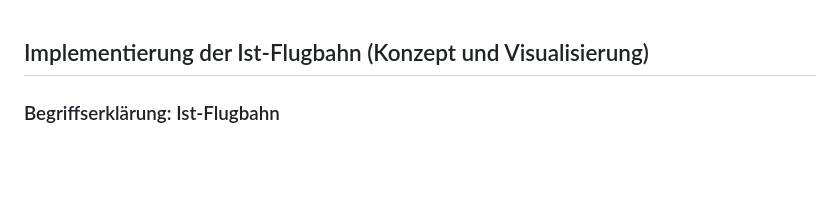
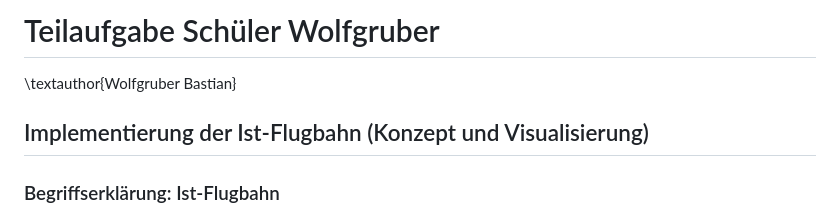
Before and after one commit to DerGuteMann37/DA_2526_Baskettball-Effizienssteigerung-durch-Videoanalyse, a Markdown page: Diplomarbeit/34-ausarbeitung-Wolfgruber.md, the part around the change. GitHub-like rendering; blank space fills up the shorter version.

Commit message:
update nino und wolfgruber

```diff
--- a/Diplomarbeit/34-ausarbeitung-Wolfgruber.md
+++ b/Diplomarbeit/34-ausarbeitung-Wolfgruber.md
@@ -1,3 +1,5 @@
+# Teilaufgabe Schüler Wolfgruber
+\textauthor{Wolfgruber Bastian}
 ## Implementierung der Ist-Flugbahn (Konzept und Visualisierung)
 
 ### Begriffserklärung: Ist-Flugbahn
```
Also changed, not shown: Diplomarbeit/32-ausarbeitung-Dalipovic.md (+2 -1 lines).
